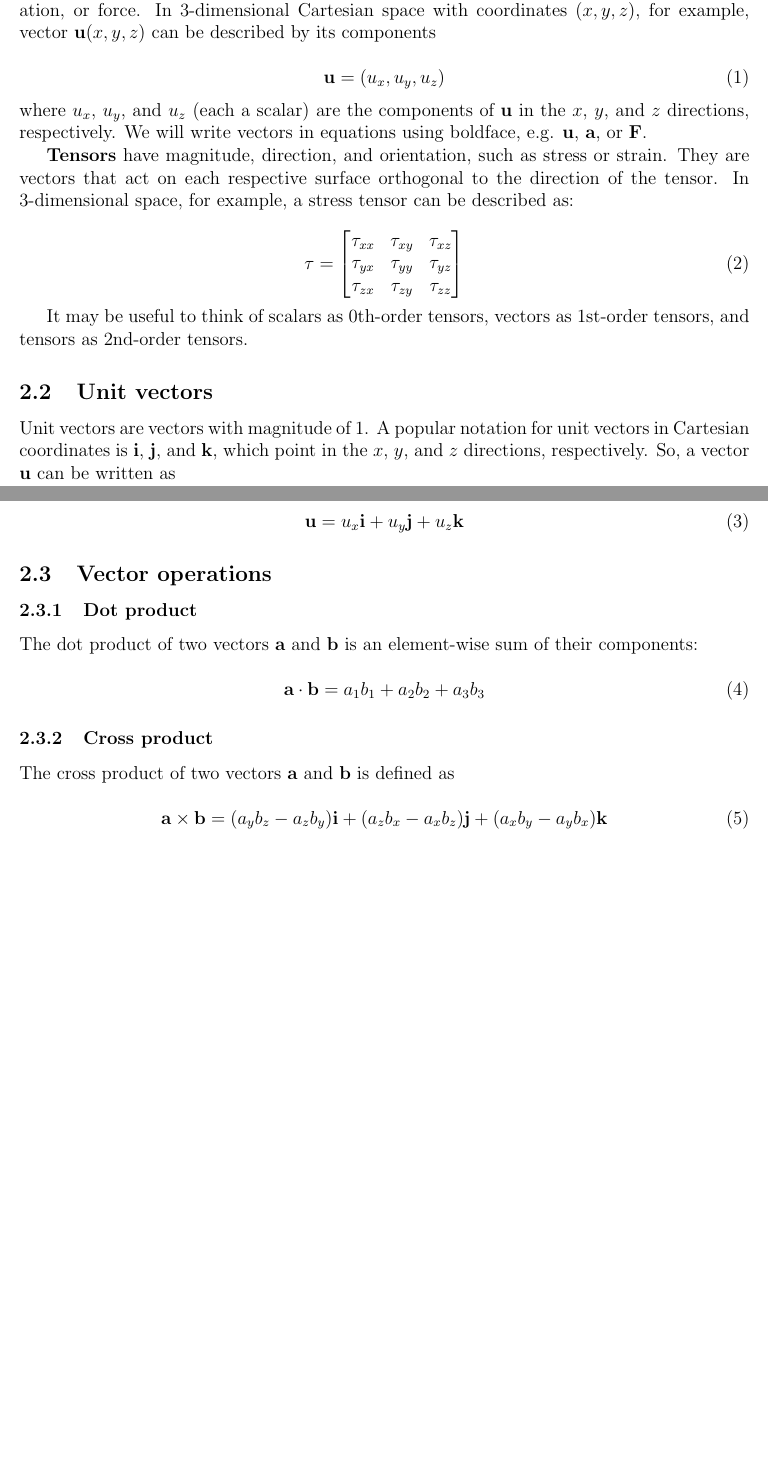
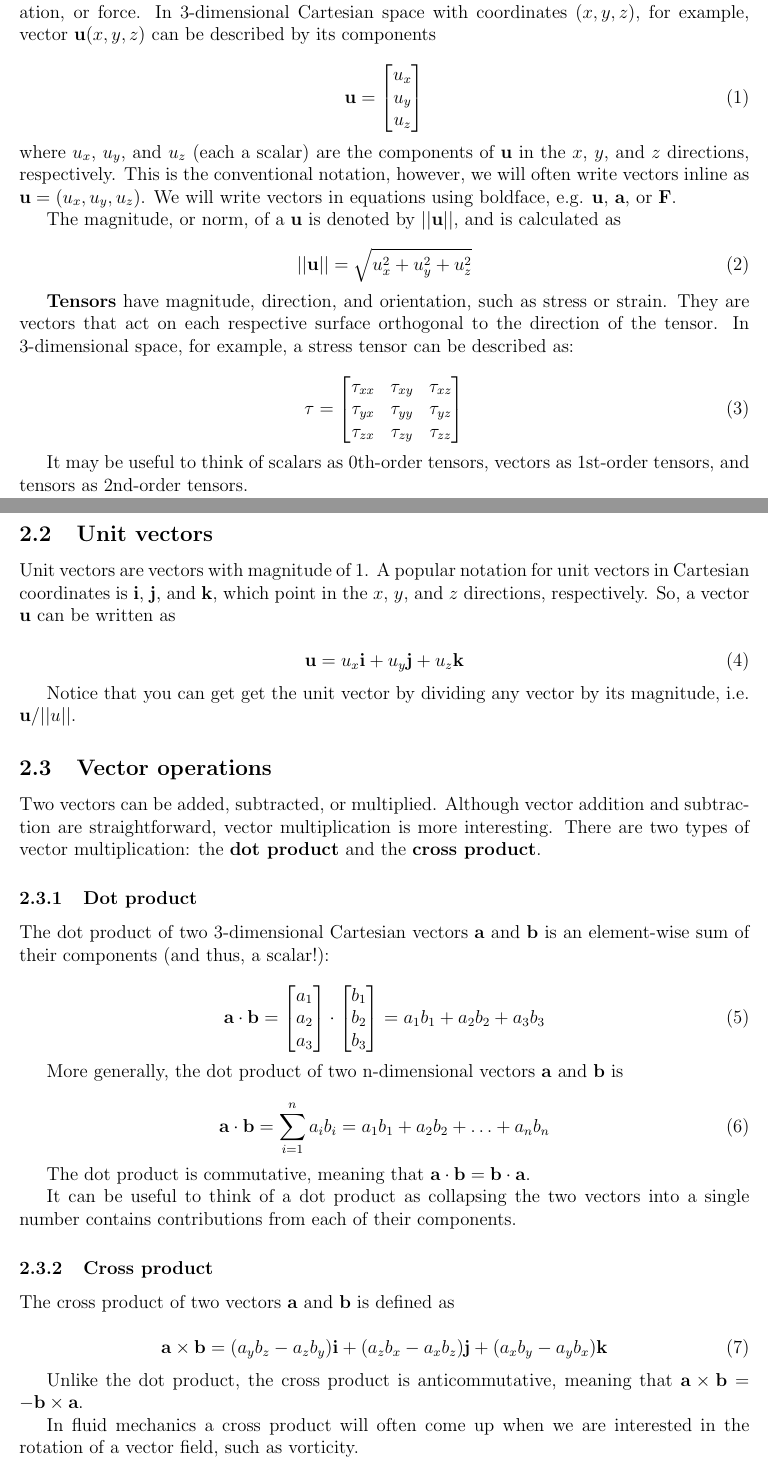
Before and after one commit to wavesgroup/fluid-mechanics-notes, a LaTeX document (notes.tex): two parts of pages 2 and 3 of 4 before the commit and two parts of pages 2 and 3 of 5 after it, joined at a grey line, cut so that both start at the same text, the shorter picture padded with empty space. Compiled offline with pdfLaTeX.

Commit message:
Expand vector descriptions; make index

```diff
--- a/notes.tex
+++ b/notes.tex
@@ -4,6 +4,9 @@
 \usepackage{amsmath}
 \usepackage{amssymb}
 \usepackage{graphicx}
+\usepackage{makeidx}
+
+\makeindex
 
 \begin{document}
 
@@ -45,3 +48,4 @@ A value of 290 K, for example, completely describes the temperature of a fluid
 at some point in space and time.
 We will write them in equations using italics, e.g. $T$, $p$, $\rho$.
 
+\textbf{Vectors}\index{Vector} have both magnitude and direction.
@@ -51,21 +54,35 @@ In 3-dimensional Cartesian space with coordinates $(x, y, z)$, for example,
 vector $\mathbf{u}(x,y,z)$ can be described by its components
 
 \begin{equation}
-  \mathbf{u} = (u_x, u_y, u_z)
+  \mathbf{u} =
+  \begin{bmatrix}
+    u_x \\
+    u_y \\
+    u_z
+  \end{bmatrix}
 \end{equation}
 where $u_x$, $u_y$, and $u_z$ (each a scalar) are the components of $\mathbf{u}$
 in the $x$, $y$, and $z$ directions, respectively.
+This is the conventional notation, however, we will often write vectors
+inline as $\mathbf{u} = (u_x, u_y, u_z)$.
 We will write vectors in equations using boldface, e.g. $\mathbf{u}$,
 $\mathbf{a}$, or $\mathbf{F}$.
 
-\textbf{Tensors} have magnitude, direction, and orientation, such as stress or
+The magnitude\index{Vector!magnitude}, or norm\index{Vector!norm}, of a
+$\mathbf{u}$ is denoted by $||\mathbf{u}||$, and is calculated as
+
+\begin{equation}
+  ||\mathbf{u}|| = \sqrt{u_x^2 + u_y^2 + u_z^2}
+\end{equation}
+
+\textbf{Tensors}\index{Tensor} have magnitude, direction, and orientation, such as stress or
 strain.
 They are vectors that act on each respective surface orthogonal to the direction
 of the tensor.
 In 3-dimensional space, for example, a stress tensor can be described as:
 
 \begin{equation}
-    \mathbf{\tau} =
+  \mathbf{\tau} =
   \begin{bmatrix}
     \tau_{xx} & \tau_{xy} & \tau_{xz} \\
     \tau_{yx} & \tau_{yy} & \tau_{yz} \\
@@ -88,26 +105,68 @@ So, a vector $\mathbf{u}$ can be written as
   \mathbf{u} = u_x \mathbf{i} + u_y \mathbf{j} + u_z \mathbf{k}
 \end{equation}
 
+Notice that you can get get the unit vector by dividing any vector by its
+magnitude, i.e. $\mathbf{u}/||u||$.
+
 \subsection{Vector operations}
+
+Two vectors can be added, subtracted, or multiplied.
+Although vector addition and subtraction are straightforward, vector
+multiplication is more interesting.
+There are two types of vector multiplication: the \textbf{dot product} and the
+\textbf{cross product}.
 
 \subsubsection{Dot product}
 
-The dot product of two vectors $\mathbf{a}$ and $\mathbf{b}$ is an element-wise
-sum of their components:
+The dot product\index{Dot product} of two 3-dimensional Cartesian vectors
+$\mathbf{a}$ and $\mathbf{b}$ is an element-wise sum of their components
+(and thus, a scalar!):
 
 \begin{equation}
-  \mathbf{a} \cdot \mathbf{b} = a_1 b_1 + a_2 b_2 + a_3 b_3
+  \mathbf{a} \cdot \mathbf{b} =
+  \begin{bmatrix}
+    a_1 \\
+    a_2 \\
+    a_3
+  \end{bmatrix}
+  \cdot
+  \begin{bmatrix}
+    b_1 \\
+    b_2 \\
+    b_3
+  \end{bmatrix}
+  = a_1 b_1 + a_2 b_2 + a_3 b_3
 \end{equation}
+
+More generally, the dot product of two n-dimensional vectors $\mathbf{a}$ and
+$\mathbf{b}$ is
+
+\begin{equation}
+  \mathbf{a} \cdot \mathbf{b} = \sum_{i=1}^{n} a_i b_i = a_1 b_1 + a_2 b_2 + \ldots + a_n b_n
+\end{equation}
+
+The dot product is commutative, meaning that
+$\mathbf{a} \cdot \mathbf{b} = \mathbf{b} \cdot \mathbf{a}$.
+
+It can be useful to think of a dot product as collapsing the two vectors into a
+single number contains contributions from each of their components.
 
 \subsubsection{Cross product}
 
-The cross product of two vectors $\mathbf{a}$ and $\mathbf{b}$ is defined as
+The cross product\index{Cross product} of two vectors $\mathbf{a}$ and
+$\mathbf{b}$ is defined as
 
 \begin{equation}
   \mathbf{a} \times \mathbf{b} = (a_y b_z - a_z b_y) \mathbf{i} +
     (a_z b_x - a_x b_z) \mathbf{j} + (a_x b_y - a_y b_x) \mathbf{k}
 \end{equation}
 
+Unlike the dot product, the cross product is anticommutative, meaning that
+$\mathbf{a} \times \mathbf{b} = -\mathbf{b} \times \mathbf{a}$.
+
+In fluid mechanics a cross product will often come up when we are interested in
+the rotation of a vector field, such as vorticity.
+
 \subsection{Gradient, divergence, and curl}
 
 Now, we introduce another new operator that builds on top of previous
```
Also changed, not shown: Makefile (added), notes.tex (15 more changed lines).
